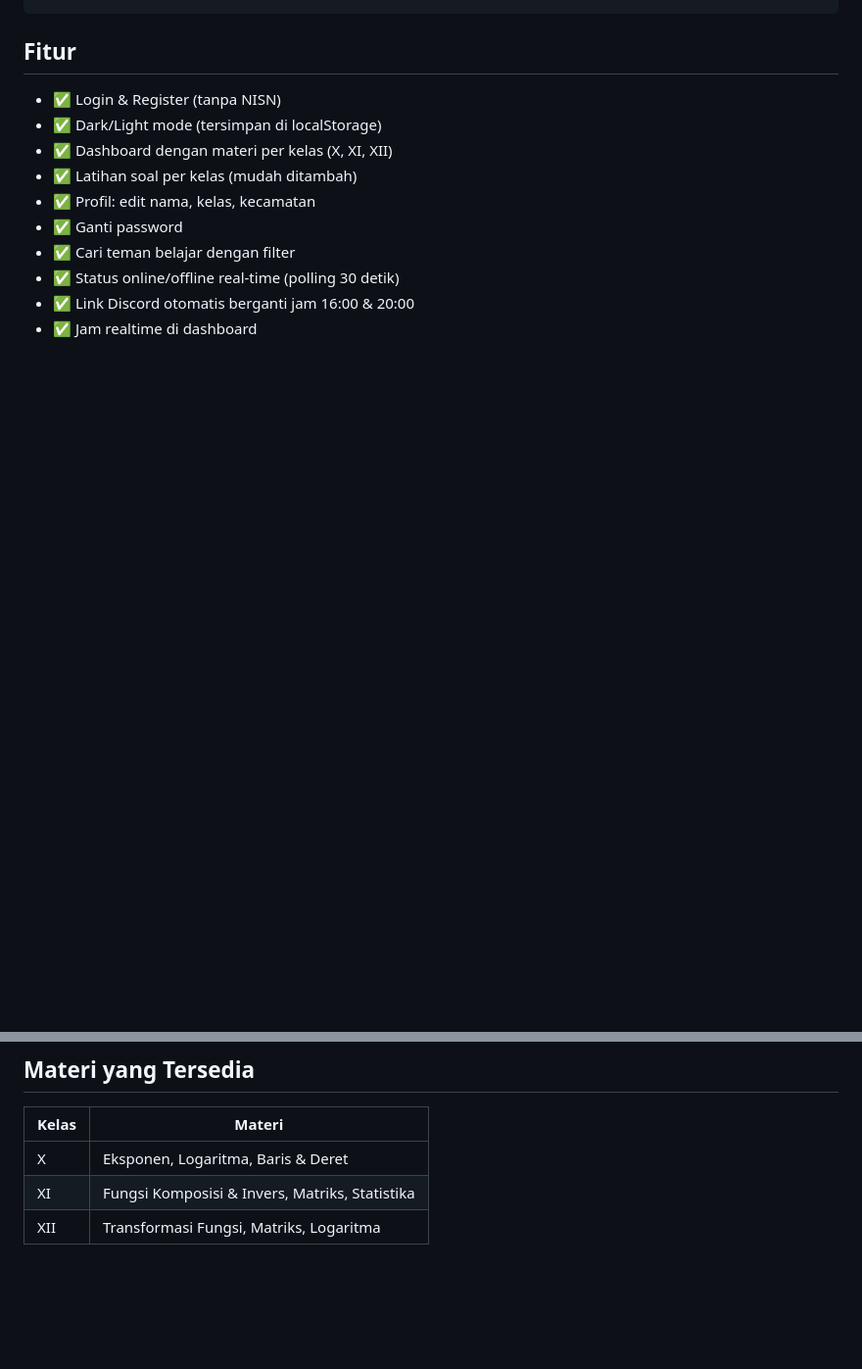
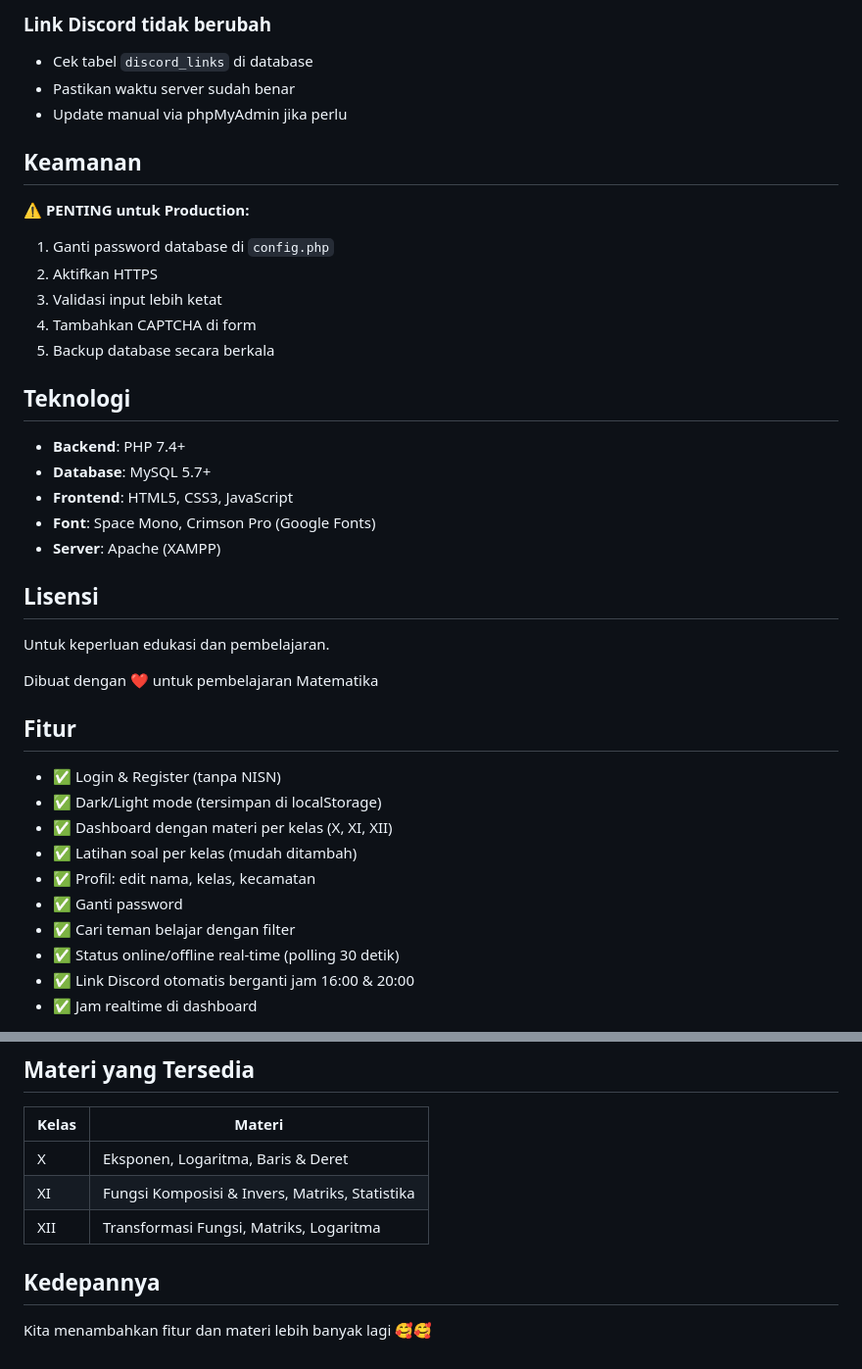
Before and after one commit to famoralearn-bit/famoraeducation, a Markdown page: README.md, 2 parts joined by grey strips. Shown at 98% size. Drawn GitHub-style; blank space fills up the shorter version.

```diff
--- a/README.md
+++ b/README.md
@@ -85,3 +187,30 @@ Lalu tambahkan kartu soal baru dengan format:
+### Link Discord tidak berubah
+- Cek tabel `discord_links` di database
+- Pastikan waktu server sudah benar
+- Update manual via phpMyAdmin jika perlu
+
+## Keamanan
+
+⚠️ **PENTING untuk Production:**
+1. Ganti password database di `config.php`
+2. Aktifkan HTTPS
+3. Validasi input lebih ketat
+4. Tambahkan CAPTCHA di form
+5. Backup database secara berkala
+
+## Teknologi
+
+- **Backend**: PHP 7.4+
+- **Database**: MySQL 5.7+
+- **Frontend**: HTML5, CSS3, JavaScript
+- **Font**: Space Mono, Crimson Pro (Google Fonts)
+- **Server**: Apache (XAMPP)
+
+## Lisensi
+
+Untuk keperluan edukasi dan pembelajaran.
+
+Dibuat dengan ❤️ untuk pembelajaran Matematika
 
 ## Fitur
 - ✅ Login & Register (tanpa NISN)
@@ -101,3 +230,6 @@ Lalu tambahkan kartu soal baru dengan format:
 | X     | Eksponen, Logaritma, Baris & Deret |
 | XI    | Fungsi Komposisi & Invers, Matriks, Statistika |
 | XII   | Transformasi Fungsi, Matriks, Logaritma |
+
+## Kedepannya
+Kita menambahkan fitur dan materi lebih banyak lagi 🥰🥰
```
Also changed, not shown: other parts of README.md (+137 -35 lines).
